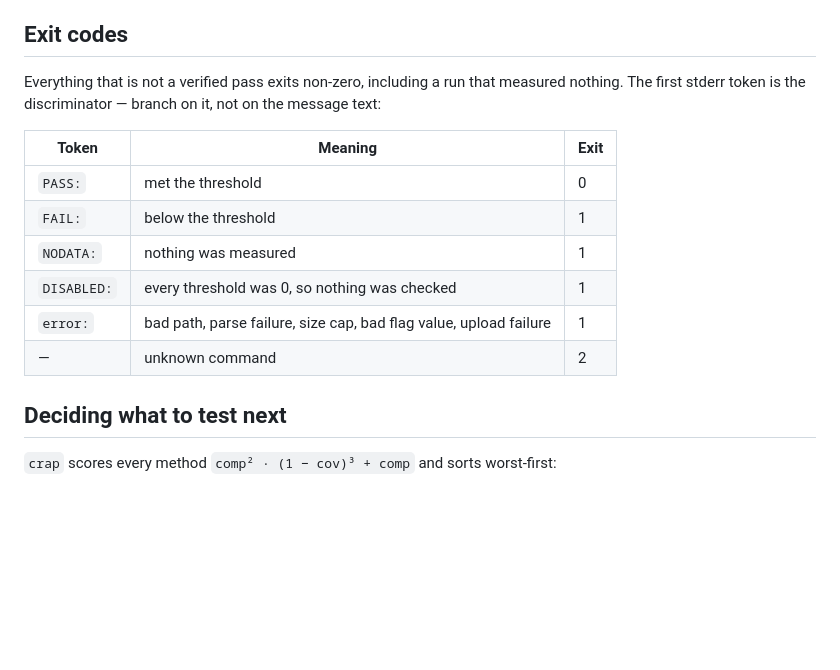
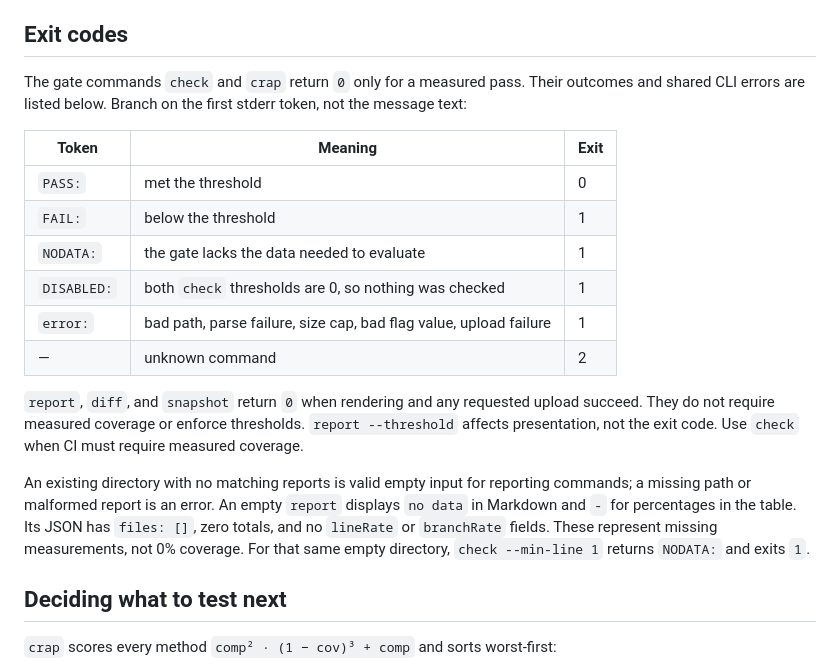
Before and after one commit to ANcpLua/dotcov, a Markdown page: src/DotCov.Tool/README.md, the part around the change. GitHub-like rendering; blank space fills up the shorter version.

```diff
--- a/src/DotCov.Tool/README.md
+++ b/src/DotCov.Tool/README.md
@@ -42,17 +42,27 @@ green build still shows its number.
 
 ## Exit codes
 
-Everything that is not a verified pass exits non-zero, including a run that measured nothing.
-The first stderr token is the discriminator — branch on it, not on the message text:
+The gate commands `check` and `crap` return `0` only for a measured pass. Their outcomes and
+shared CLI errors are listed below. Branch on the first stderr token, not the message text:
 
 | Token | Meaning | Exit |
 |---|---|---|
 | `PASS:` | met the threshold | 0 |
 | `FAIL:` | below the threshold | 1 |
-| `NODATA:` | nothing was measured | 1 |
-| `DISABLED:` | every threshold was 0, so nothing was checked | 1 |
+| `NODATA:` | the gate lacks the data needed to evaluate | 1 |
+| `DISABLED:` | both `check` thresholds are 0, so nothing was checked | 1 |
 | `error:` | bad path, parse failure, size cap, bad flag value, upload failure | 1 |
 | — | unknown command | 2 |
+
+`report`, `diff`, and `snapshot` return `0` when rendering and any requested upload succeed.
+They do not require measured coverage or enforce thresholds. `report --threshold` affects
+presentation, not the exit code. Use `check` when CI must require measured coverage.
+
+An existing directory with no matching reports is valid empty input for reporting commands;
+a missing path or malformed report is an error. An empty `report` displays `no data` in
+Markdown and `-` for percentages in the table. Its JSON has `files: []`, zero totals, and no
+`lineRate` or `branchRate` fields. These represent missing measurements, not 0% coverage.
+For that same empty directory, `check --min-line 1` returns `NODATA:` and exits `1`.
 
 ## Deciding what to test next
 
```
Also changed, not shown: README.md (+11 -5 lines).
